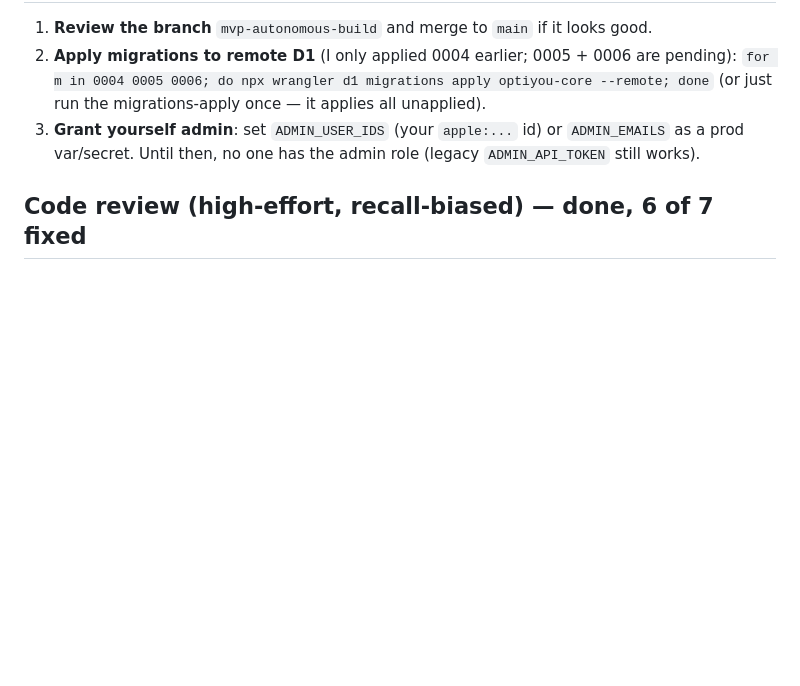
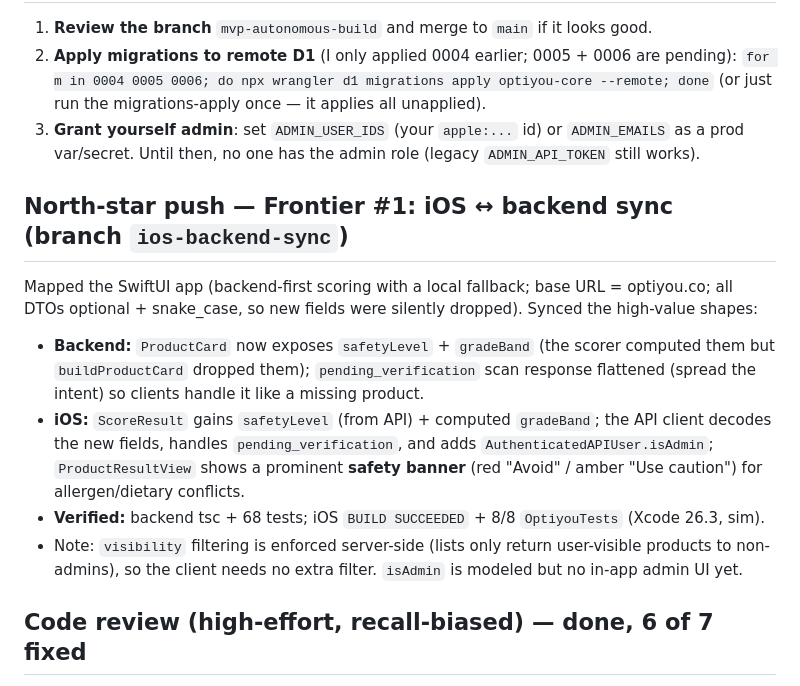
Before and after one commit to MisterKaden/Optiyou, a Markdown page: docs/autonomous-progress.md, the part around the change. Rendered like a GitHub page; blank space fills up the shorter version.

Commit message:
docs: record Frontier #1 (iOS-backend sync) progress
Co-Authored-By: Claude Opus 4.8 <noreply@anthropic.com>

```diff
--- a/docs/autonomous-progress.md
+++ b/docs/autonomous-progress.md
@@ -30,6 +30,21 @@ All work verified: **typecheck clean, 67/67 tests pass**, migrations apply again
 3. **Grant yourself admin**: set `ADMIN_USER_IDS` (your `apple:...` id) or `ADMIN_EMAILS` as a prod
    var/secret. Until then, no one has the admin role (legacy `ADMIN_API_TOKEN` still works).
 
+## North-star push — Frontier #1: iOS ↔ backend sync (branch `ios-backend-sync`)
+
+Mapped the SwiftUI app (backend-first scoring with a local fallback; base URL = optiyou.co; all DTOs
+optional + snake_case, so new fields were silently dropped). Synced the high-value shapes:
+- **Backend:** `ProductCard` now exposes `safetyLevel` + `gradeBand` (the scorer computed them but
+  `buildProductCard` dropped them); `pending_verification` scan response flattened (spread the intent)
+  so clients handle it like a missing product.
+- **iOS:** `ScoreResult` gains `safetyLevel` (from API) + computed `gradeBand`; the API client decodes
+  the new fields, handles `pending_verification`, and adds `AuthenticatedAPIUser.isAdmin`;
+  `ProductResultView` shows a prominent **safety banner** (red "Avoid" / amber "Use caution") for
+  allergen/dietary conflicts.
+- **Verified:** backend tsc + 68 tests; iOS `BUILD SUCCEEDED` + 8/8 `OptiyouTests` (Xcode 26.3, sim).
+- Note: `visibility` filtering is enforced server-side (lists only return user-visible products to
+  non-admins), so the client needs no extra filter. `isAdmin` is modeled but no in-app admin UI yet.
+
 ## Code review (high-effort, recall-biased) — done, 6 of 7 fixed
 
 Ran a multi-angle review of the branch. Fixed: cosmetic rows crashing food queries (added
```
